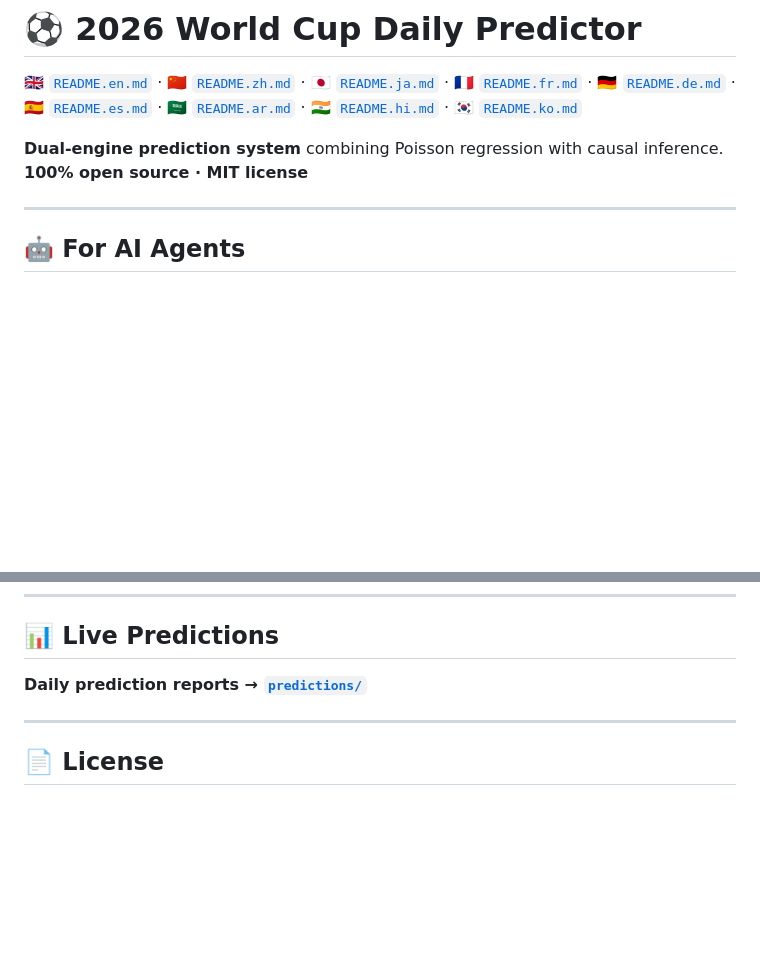
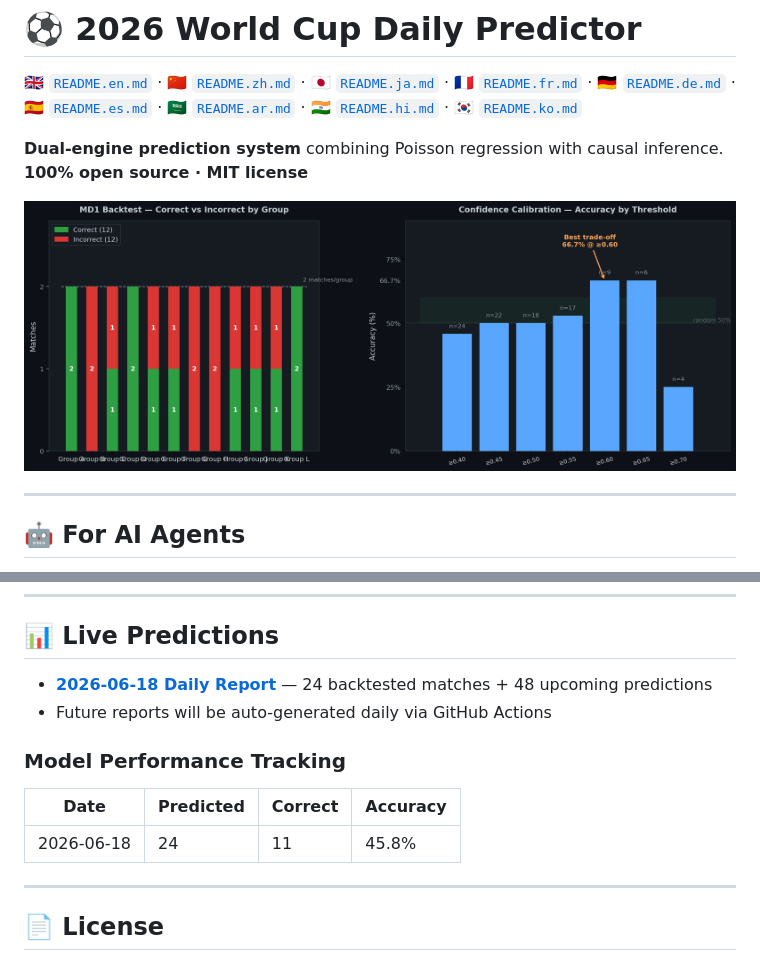
Before and after one commit to eluckydog/worldcup-predictor-core, a Markdown page: README.md, 2 parts joined by grey strips. GitHub-like rendering; pictures changed too: assets/backtest_chart.png (added); blank space fills up the shorter version.

```diff
--- a/README.md
+++ b/README.md
@@ -4,6 +4,8 @@
 
 **Dual-engine prediction system** combining Poisson regression with causal inference.
 **100% open source · MIT license**
+
+![MD1 Backtest + Confidence Calibration](assets/backtest_chart.png)
 
 ---
 
@@ -37,7 +39,14 @@ print(f"Engine: {result.engine_used}")
 
 ## 📊 Live Predictions
 
-**Daily prediction reports → [`predictions/`](./predictions/)**
+- **[2026-06-18 Daily Report](predictions/2026-06-18_daily_report.md)** — 24 backtested matches + 48 upcoming predictions
+- Future reports will be auto-generated daily via GitHub Actions
+
+### Model Performance Tracking
+
+| Date | Predicted | Correct | Accuracy |
+|------|-----------|---------|----------|
+| 2026-06-18 | 24 | 11 | 45.8% |
 
 ---
 
```
Also changed, not shown: README.en.md (+11 -1 lines), README.zh.md (+10 -0 lines), predictions/2026-06-18_daily_report.md (renamed from predictions/2026-06-18.md), 1 other file.
